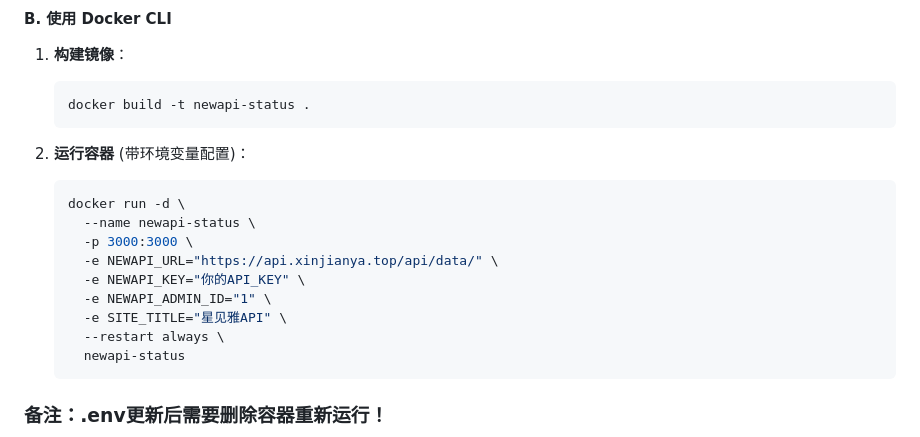
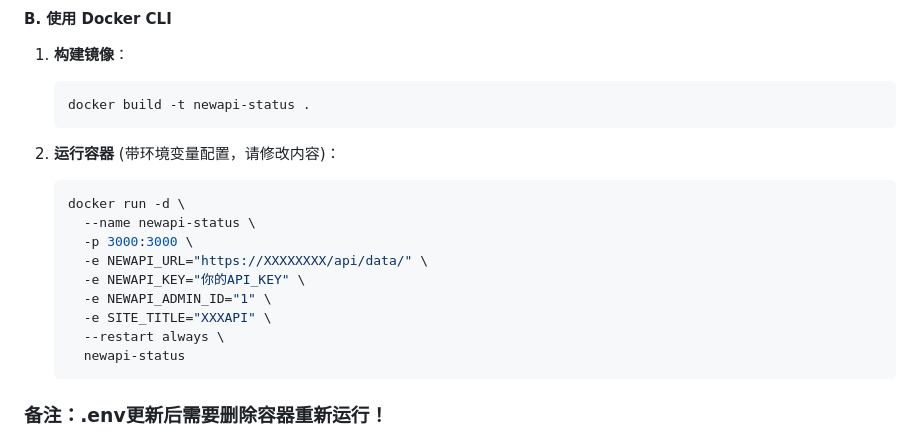
Before and after one commit to HSOS6/newapi-status-web, a Markdown page: README.md, the part around the change. Drawn GitHub-style.

````diff
--- a/README.md
+++ b/README.md
@@ -47,15 +47,15 @@
     docker build -t newapi-status .
     ```
 
-2.  **运行容器** (带环境变量配置)：
+2.  **运行容器** (带环境变量配置，请修改内容)：
     ```bash
     docker run -d \
       --name newapi-status \
       -p 3000:3000 \
-      -e NEWAPI_URL="https://api.xinjianya.top/api/data/" \
+      -e NEWAPI_URL="https://XXXXXXXX/api/data/" \
       -e NEWAPI_KEY="你的API_KEY" \
       -e NEWAPI_ADMIN_ID="1" \
-      -e SITE_TITLE="星见雅API" \
+      -e SITE_TITLE="XXXAPI" \
       --restart always \
       newapi-status
     ```
````
